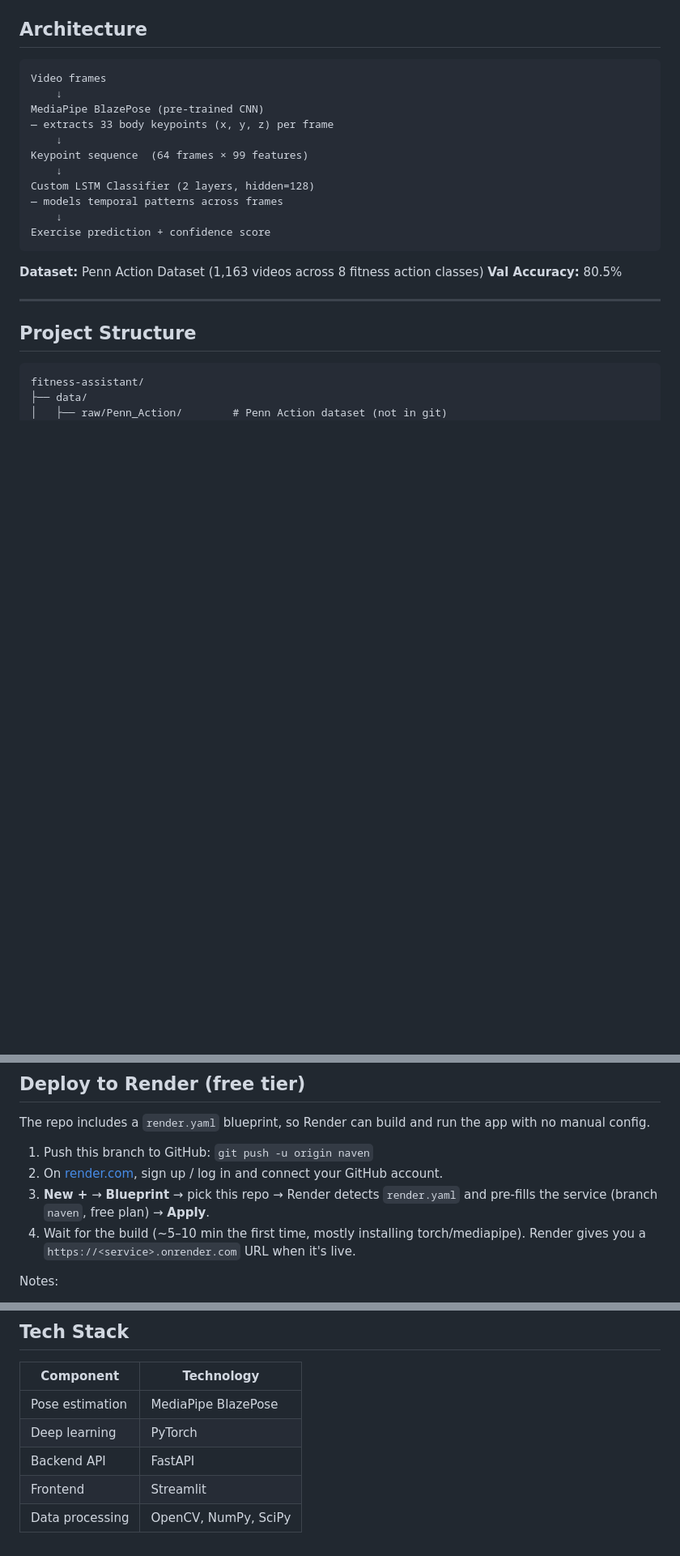
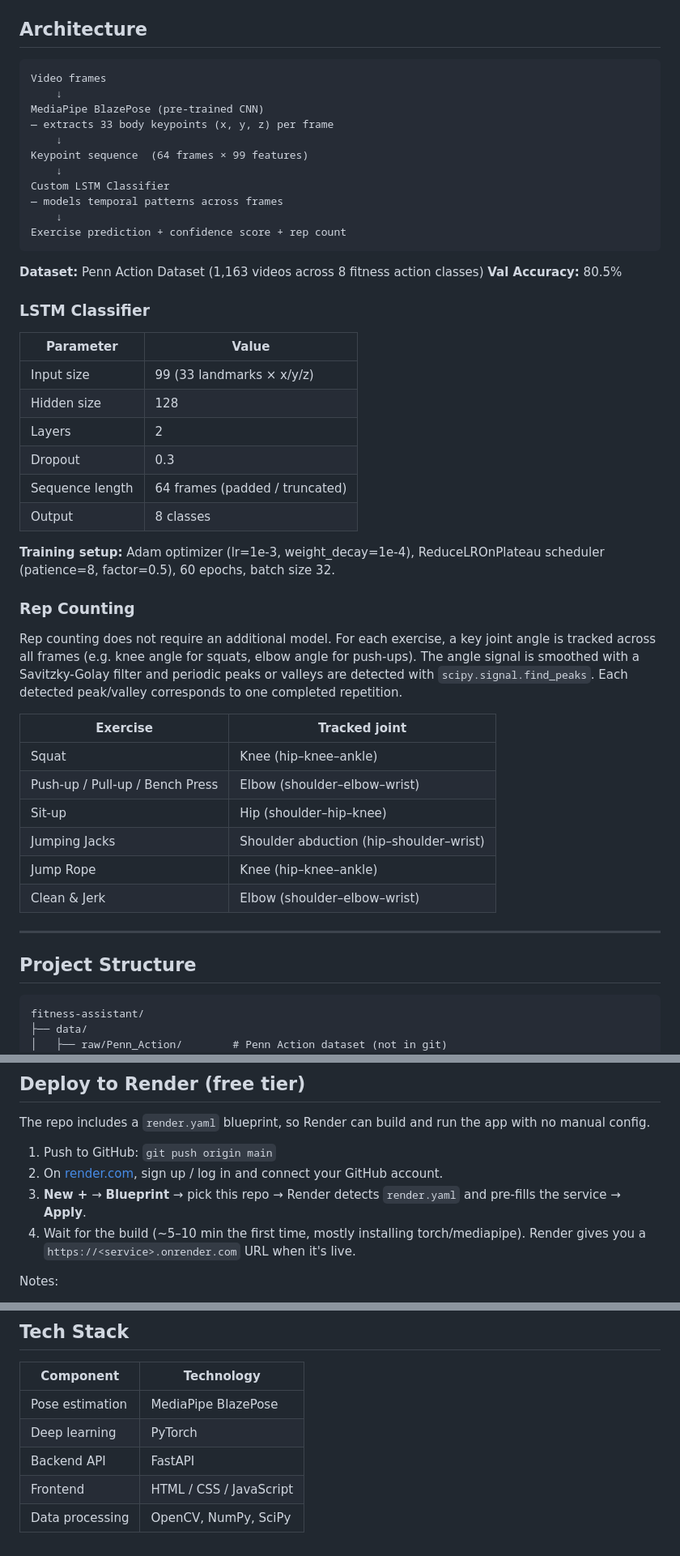
Before and after one commit to pengchong1113/deep-learning-project, a Markdown page: README.md, 3 parts joined by grey strips. Shown at 81% size. Drawn GitHub-style; blank space fills up the shorter version.

Commit message:
update README: add model details, rep counting algorithm, fix tech stack

````diff
--- a/README.md
+++ b/README.md
@@ -24,14 +30,40 @@ MediaPipe BlazePose (pre-trained CNN)
     ↓
 Keypoint sequence  (64 frames × 99 features)
     ↓
-Custom LSTM Classifier (2 layers, hidden=128)
+Custom LSTM Classifier
 — models temporal patterns across frames
     ↓
-Exercise prediction + confidence score
+Exercise prediction + confidence score + rep count
 ```
 
 **Dataset:** Penn Action Dataset (1,163 videos across 8 fitness action classes)
 **Val Accuracy:** 80.5%
+
+### LSTM Classifier
+
+| Parameter | Value |
+|-----------|-------|
+| Input size | 99 (33 landmarks × x/y/z) |
+| Hidden size | 128 |
+| Layers | 2 |
+| Dropout | 0.3 |
+| Sequence length | 64 frames (padded / truncated) |
+| Output | 8 classes |
+
+**Training setup:** Adam optimizer (lr=1e-3, weight_decay=1e-4), ReduceLROnPlateau scheduler (patience=8, factor=0.5), 60 epochs, batch size 32.
+
+### Rep Counting
+
+Rep counting does not require an additional model. For each exercise, a key joint angle is tracked across all frames (e.g. knee angle for squats, elbow angle for push-ups). The angle signal is smoothed with a Savitzky-Golay filter and periodic peaks or valleys are detected with `scipy.signal.find_peaks`. Each detected peak/valley corresponds to one completed repetition.
+
+| Exercise | Tracked joint |
+|----------|--------------|
+| Squat | Knee (hip–knee–ankle) |
+| Push-up / Pull-up / Bench Press | Elbow (shoulder–elbow–wrist) |
+| Sit-up | Hip (shoulder–hip–knee) |
+| Jumping Jacks | Shoulder abduction (hip–shoulder–wrist) |
+| Jump Rope | Knee (hip–knee–ankle) |
+| Clean & Jerk | Elbow (shoulder–elbow–wrist) |
 
 ---
 
@@ -120,9 +152,9 @@ Open `http://localhost:8000` in your browser. Either **upload** a workout video
 
 The repo includes a `render.yaml` blueprint, so Render can build and run the app with no manual config.
 
-1. Push this branch to GitHub: `git push -u origin naven`
+1. Push to GitHub: `git push origin main`
 2. On [render.com](https://render.com), sign up / log in and connect your GitHub account.
-3. **New +** → **Blueprint** → pick this repo → Render detects `render.yaml` and pre-fills the service (branch `naven`, free plan) → **Apply**.
+3. **New +** → **Blueprint** → pick this repo → Render detects `render.yaml` and pre-fills the service → **Apply**.
 4. Wait for the build (~5–10 min the first time, mostly installing torch/mediapipe). Render gives you a `https://<service>.onrender.com` URL when it's live.
 
 Notes:
@@ -154,5 +186,5 @@ Notes:
 | Pose estimation | MediaPipe BlazePose |
 | Deep learning | PyTorch |
 | Backend API | FastAPI |
-| Frontend | Streamlit |
+| Frontend | HTML / CSS / JavaScript |
 | Data processing | OpenCV, NumPy, SciPy |
````
Also changed, not shown: other parts of README.md (+6 -0 lines).
